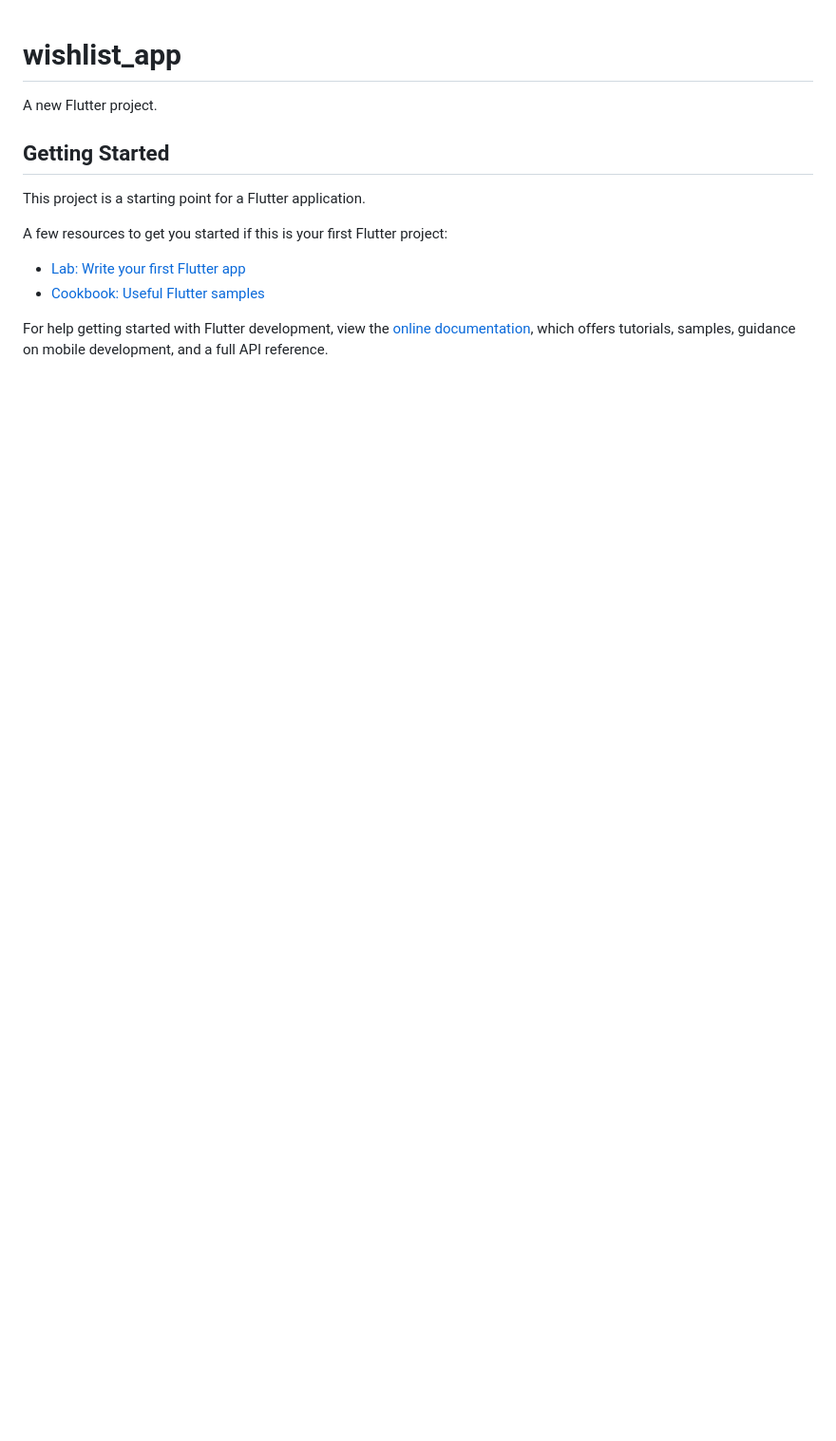
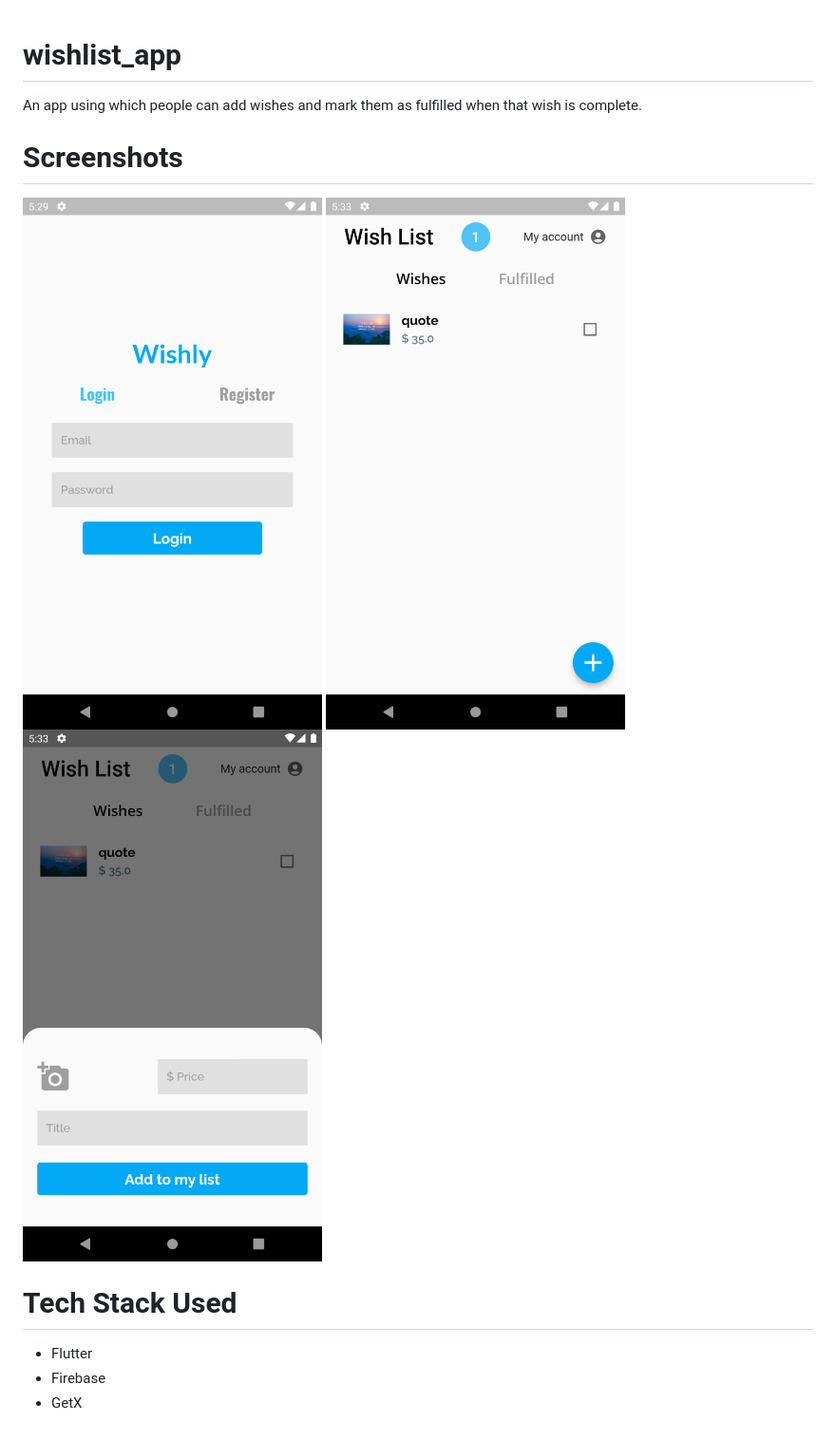
Before and after one commit to Adarsh-Hota/WishlistApp, a Markdown page: README.md, the part around the change. Shown: that part at 95% size. Rendered like a GitHub page; pictures changed too: readMeImages/AuthScreen.png (added), readMeImages/HomeScreen.png (added), readMeImages/HomeScreenBottomBar.png (added); blank space fills up the shorter version.

Commit message:
docs: add more info to README

```diff
--- a/README.md
+++ b/README.md
@@ -1,16 +1,15 @@
 # wishlist_app
 
-A new Flutter project.
+An app using which people can add wishes and mark them as fulfilled when that wish is complete.
 
-## Getting Started
+# Screenshots
 
-This project is a starting point for a Flutter application.
+![AuthScreen](/readMeImages/AuthScreen.png "AuthScreen")
+![HomeScreen](/readMeImages/HomeScreen.png "HomeScreen")
+![HomeScreenBottomBar](/readMeImages/HomeScreenBottomBar.png "HomeScreenBottomBar")
 
-A few resources to get you started if this is your first Flutter project:
+# Tech Stack Used
 
-- [Lab: Write your first Flutter app](https://docs.flutter.dev/get-started/codelab)
-- [Cookbook: Useful Flutter samples](https://docs.flutter.dev/cookbook)
-
-For help getting started with Flutter development, view the
-[online documentation](https://docs.flutter.dev/), which offers tutorials,
-samples, guidance on mobile development, and a full API reference.
+- Flutter
+- Firebase
+- GetX
```
